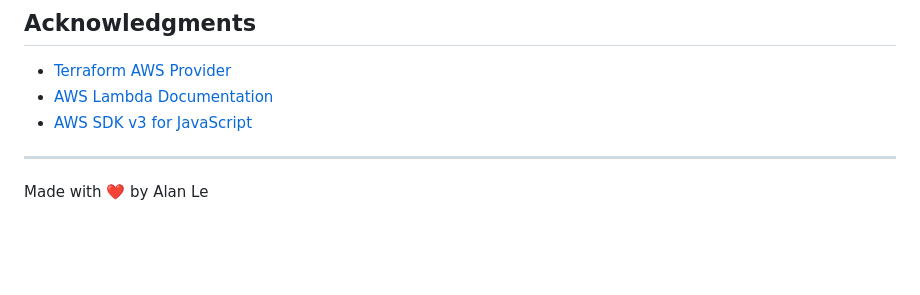
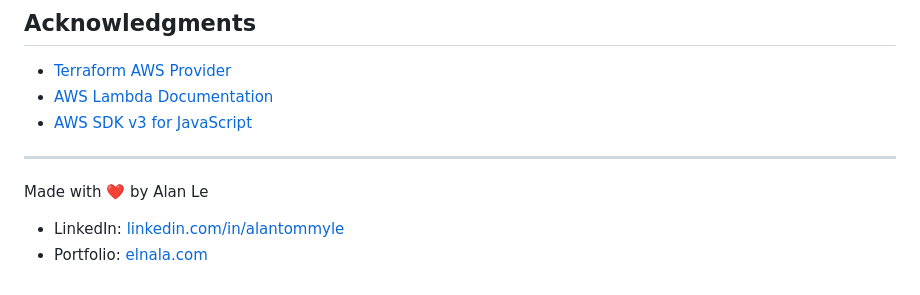
Before and after one commit to elnala24/project4-travelease-contact-form, a Markdown page: README.md, the part around the change. Rendered like a GitHub page; blank space fills up the shorter version.

Commit message:
Updated README links

```diff
--- a/README.md
+++ b/README.md
@@ -195,3 +195,6 @@ Type `yes` to confirm. Terraform will remove all 19 resources.
 ---
 
 Made with ❤️ by Alan Le
+
+- LinkedIn: [linkedin.com/in/alantommyle](https://linkedin.com/in/alantommyle)
+- Portfolio: [elnala.com](https://elnala.com/)
```
